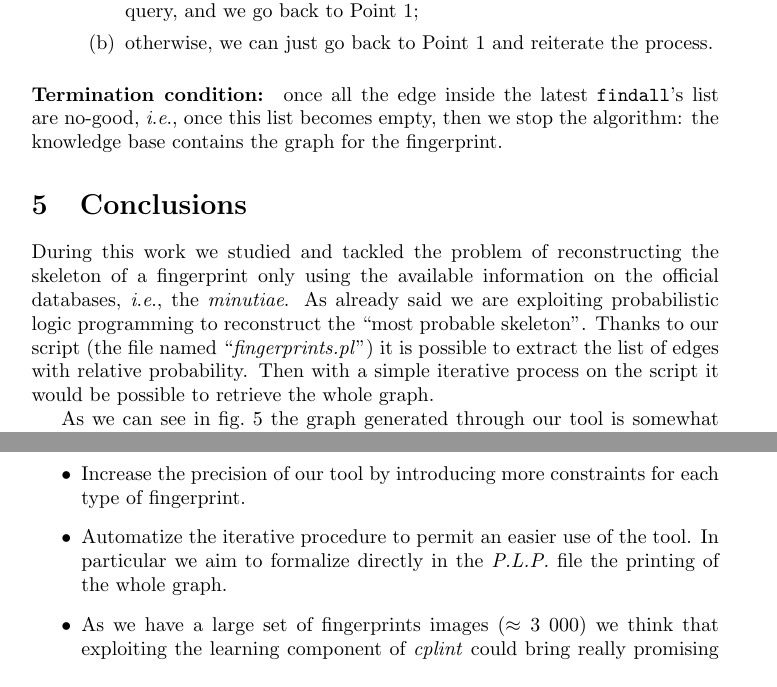
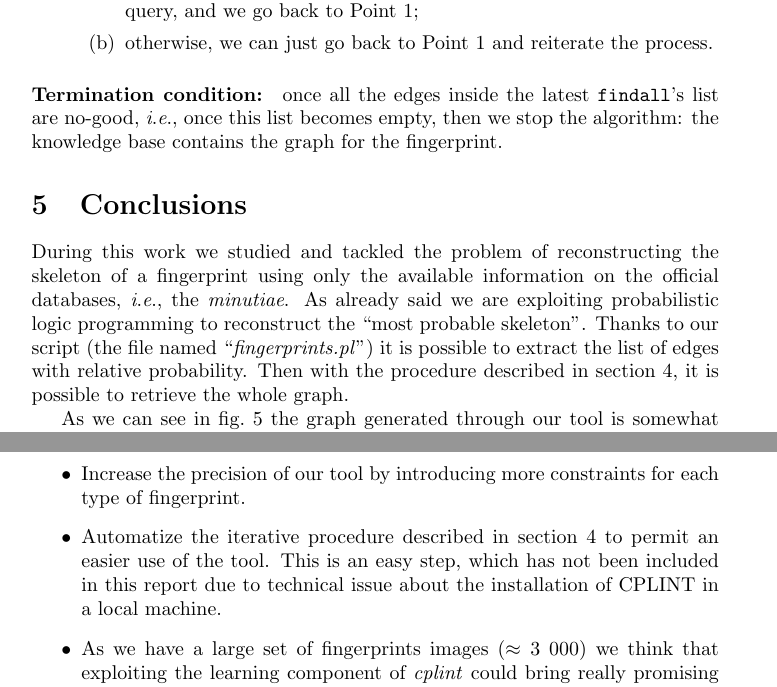
Before and after one commit to lucageatti/PLP-fingerprints, a LaTeX document (report/plp.tex): two parts of pages 9 and 11 of 11, joined at a grey line, cut so that both start at the same text. Compiled offline with pdfLaTeX.

Commit message:
Fixed small typos.

```diff
--- a/report/plp.tex
+++ b/report/plp.tex
@@ -454,21 +461,21 @@ of the unification. Thus, we propose the following procedure:
           otherwise, we can just go back to Point 1 and reiterate the process.
       \end{enumerate}
   \end{enumerate}
-\paragraph{Termination condition:} once all the edge inside
+\paragraph{Termination condition:} once all the edges inside
 the latest \texttt{findall}'s list are no-good, \ie once this list becomes empty,
 then we stop the algorithm: the knowledge base contains the graph for the
 fingerprint.
 
 \section{Conclusions}
 During this work we studied and tackled the problem of reconstructing the skeleton
-of a fingerprint only using the available information on the official databases,
+of a fingerprint using only the available information on the official databases,
 \ie the \emph{minutiae}.
 As already said we are exploiting probabilistic logic programming to reconstruct the
 \textquotedblleft most probable skeleton".
 Thanks to our script (the file named \textquotedblleft \textit{fingerprints.pl}") it
 is possible to extract the list of edges with relative probability.
-Then with a simple iterative process on the script it would be possible to retrieve
-the whole graph.
+Then with the procedure described in \cref{sec:computation_graph},
+it is possible to retrieve the whole graph.
 %: at every iteration we add the most probable edge found at the previous
 %iteration to the \textquotedblleft bad\_edges" so we can find the new most probable edge.
 
@@ -502,9 +509,10 @@ As future works we plan to:
 \begin{itemize}
 	\item Increase the precision of our tool by introducing more constraints for each
         type of fingerprint.
-	\item Automatize the iterative procedure to permit an easier use of the tool.
-        In particular we aim to formalize directly in the \textit{P.L.P.} file the printing
-        of the whole graph.
+  \item Automatize the iterative procedure described in
+        \cref{sec:computation_graph} to permit an easier use of the tool.
+        This is an easy step, which has not been included in this report due
+        to technical issue about the installation of CPLINT in a local machine.
 	\item As we have a large set of fingerprints images ($\approx 3\ 000$) we think that
         exploiting the learning component of \textit{cplint} could bring really promising results.
 \end{itemize}
```
Also changed, not shown: report/plp.tex (15 more changed lines).
